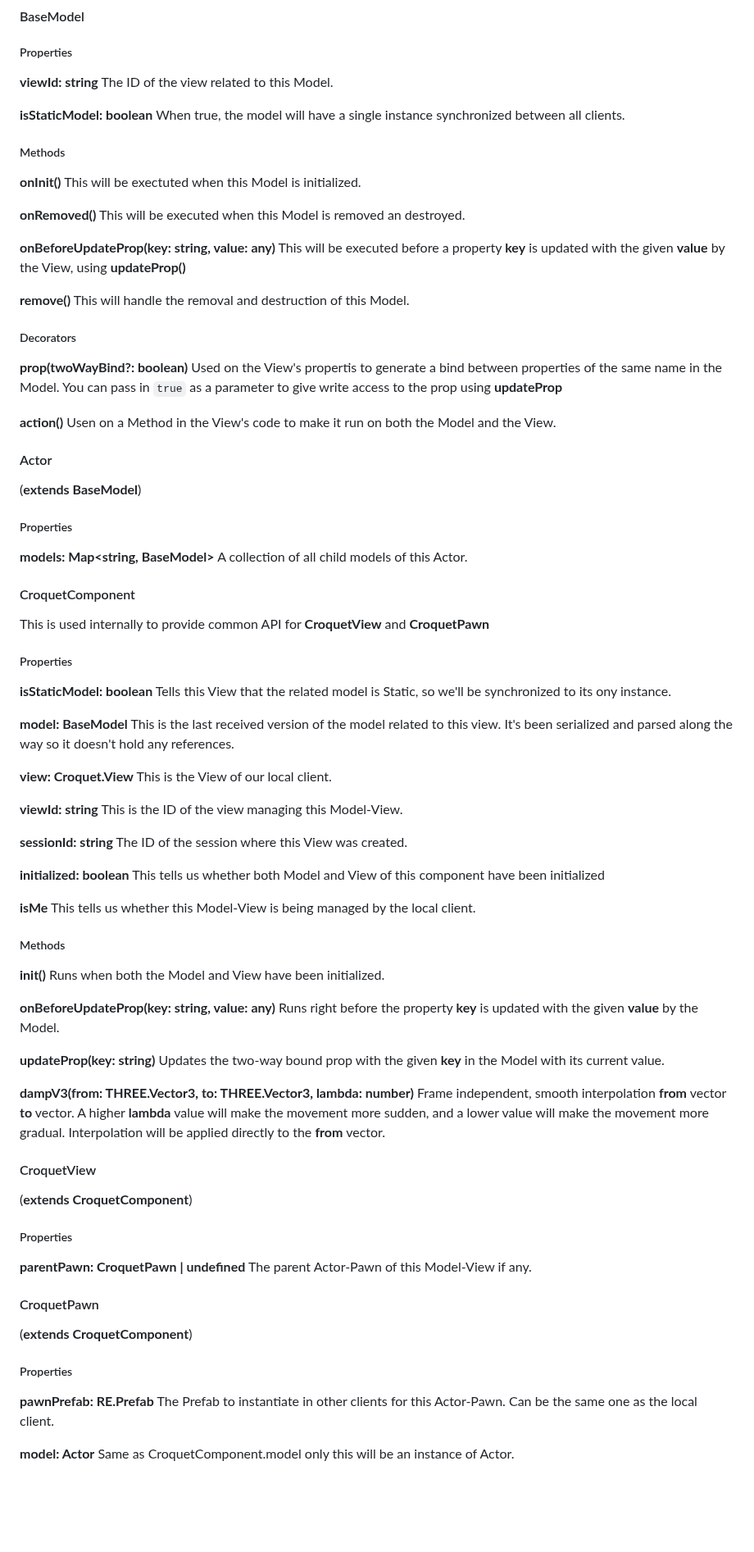
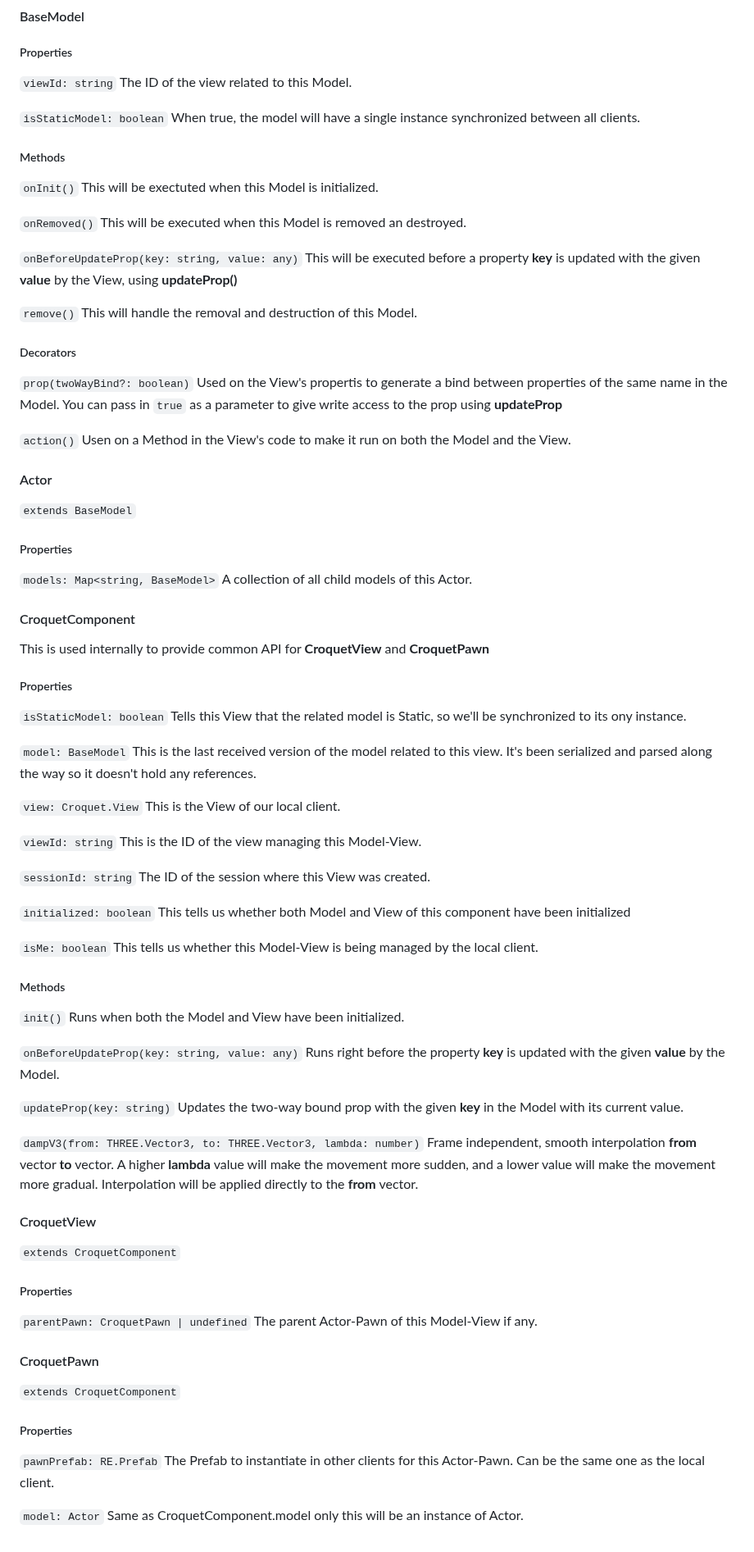
Before and after one commit to BeardScript/RogueCroquet, a Markdown page: README.md, the part around the change. Shown at 82% size. Drawn GitHub-style; blank space fills up the shorter version.

```diff
--- a/README.md
+++ b/README.md
@@ -192,41 +192,41 @@ export default class MyPawn extends CroquetPawn {
 
 ##### Properties
 
-**viewId: string**
+`viewId: string`
 The ID of the view related to this Model.
 
-**isStaticModel: boolean**
+`isStaticModel: boolean`
 When true, the model will have a single instance synchronized between all clients.
 
 ##### Methods
 
-**onInit()**
+`onInit()`
 This will be exectuted when this Model is initialized.
 
-**onRemoved()**
+`onRemoved()`
 This will be executed when this Model is removed an destroyed.
 
-**onBeforeUpdateProp(key: string, value: any)**
+`onBeforeUpdateProp(key: string, value: any)`
 This will be executed before a property **key** is updated with the given **value** by the View, using **updateProp()**
 
-**remove()**
+`remove()`
 This will handle the removal and destruction of this Model.
 
 ##### Decorators
 
-**prop(twoWayBind?: boolean)**
+`prop(twoWayBind?: boolean)`
 Used on the View's propertis to generate a bind between properties of the same name in the Model. You can pass in `true` as a parameter to give write access to the prop using **updateProp**
 
-**action()**
+`action()`
 Usen on a Method in the View's code to make it run on both the Model and the View.
 
 #### Actor
 
-(**extends BaseModel**)
+`extends BaseModel`
 
 ##### Properties
 
-**models: Map<string, BaseModel>**
+`models: Map<string, BaseModel>`
 A collection of all child models of this Actor.
 
 #### CroquetComponent
@@ -235,59 +235,58 @@ This is used internally to provide common API for **CroquetView** and **CroquetP
 
 ##### Properties
 
-**isStaticModel: boolean**
+`isStaticModel: boolean`
 Tells this View that the related model is Static, so we'll be synchronized to its ony instance.
 
-**model: BaseModel**
+`model: BaseModel`
 This is the last received version of the model related to this view. It's been serialized and parsed along the way so it doesn't hold any references.
 
-**view: Croquet.View**
+`view: Croquet.View`
 This is the View of our local client.
 
-**viewId: string**
+`viewId: string`
 This is the ID of the view managing this Model-View.
 
-**sessionId: string**
+`sessionId: string`
 The ID of the session where this View was created.
 
-**initialized: boolean**
+`initialized: boolean`
 This tells us whether both Model and View of this component have been initialized
 
-**isMe**
+`isMe: boolean`
 This tells us whether this Model-View is being managed by the local client.
 
 ##### Methods
 
-**init()**
+`init()`
 Runs when both the Model and View have been initialized.
 
-**onBeforeUpdateProp(key: string, value: any)**
+`onBeforeUpdateProp(key: string, value: any)`
 Runs right before the property **key** is updated with the given **value** by the Model.
 
-**updateProp(key: string)**
+`updateProp(key: string)`
 Updates the two-way bound prop with the given **key** in the Model with its current value.
 
-**dampV3(from: THREE.Vector3, to: THREE.Vector3, lambda: number)**
+`dampV3(from: THREE.Vector3, to: THREE.Vector3, lambda: number)`
 Frame independent, smooth interpolation **from** vector **to** vector. A higher **lambda** value will make the movement more sudden, and a lower value will make the movement more gradual. Interpolation will be applied directly to the **from** vector.
 
 #### CroquetView
 
-(**extends CroquetComponent**)
+`extends CroquetComponent`
 
 ##### Properties
 
-**parentPawn: CroquetPawn | undefined**
+`parentPawn: CroquetPawn | undefined`
 The parent Actor-Pawn of this Model-View if any.
 
 #### CroquetPawn
 
-(**extends CroquetComponent**)
+`extends CroquetComponent`
 
 ##### Properties
 
-**pawnPrefab: RE.Prefab**
-The Prefab to instantiate in other clients for this Actor-Pawn.
-Can be the same one as the local client.
+`pawnPrefab: RE.Prefab`
+The Prefab to instantiate in other clients for this Actor-Pawn. Can be the same one as the local client.
 
-**model: Actor**
+`model: Actor`
 Same as CroquetComponent.model only this will be an instance of Actor.
```
